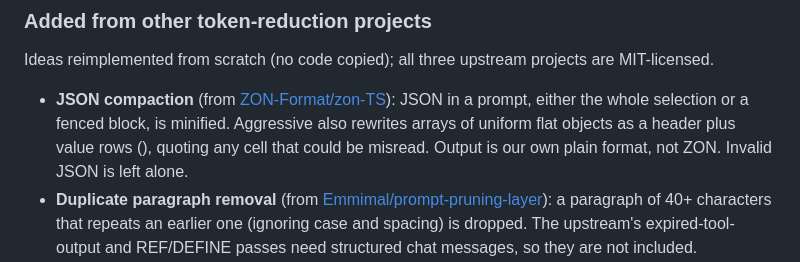
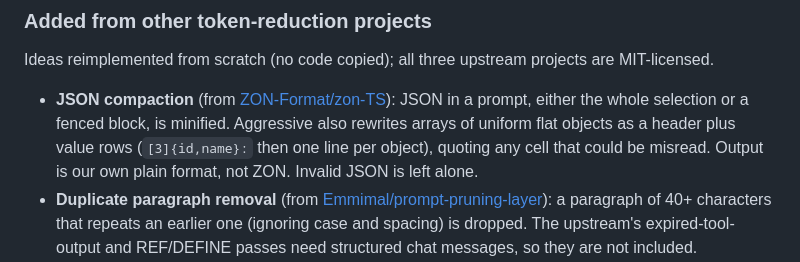
Before and after one commit to HershSingh1/prompt-compressor, a Markdown page: README.md, the part around the change. Rendered like a GitHub page.

Commit message:
Fix README example for JSON table format
Co-Authored-By: Claude Sonnet 5.5 <noreply@anthropic.com>

```diff
--- a/README.md
+++ b/README.md
@@ -27,7 +27,7 @@ Model lists live in `models.json` (one list per platform, mapped to fast/balance
 
 ### Added from other token-reduction projects
 Ideas reimplemented from scratch (no code copied); all three upstream projects are MIT-licensed.
-- **JSON compaction** (from [ZON-Format/zon-TS](https://github.com/ZON-Format/zon-TS)): JSON in a prompt, either the whole selection or a fenced block, is minified. Aggressive also rewrites arrays of uniform flat objects as a header plus value rows (), quoting any cell that could be misread. Output is our own plain format, not ZON. Invalid JSON is left alone.
+- **JSON compaction** (from [ZON-Format/zon-TS](https://github.com/ZON-Format/zon-TS)): JSON in a prompt, either the whole selection or a fenced block, is minified. Aggressive also rewrites arrays of uniform flat objects as a header plus value rows (`[3]{id,name}:` then one line per object), quoting any cell that could be misread. Output is our own plain format, not ZON. Invalid JSON is left alone.
 - **Duplicate paragraph removal** (from [Emmimal/prompt-pruning-layer](https://github.com/Emmimal/prompt-pruning-layer)): a paragraph of 40+ characters that repeats an earlier one (ignoring case and spacing) is dropped. The upstream's expired-tool-output and REF/DEFINE passes need structured chat messages, so they are not included.
 - **Condense long text** (from [Huzaifa785/context-compressor](https://github.com/Huzaifa785/context-compressor)): opt-in on the settings page. For prose of 600+ characters, keeps the highest-scoring sentences (TF-IDF plus position and length bias) in original order. Lists, headings, code, numbers, negations and conditionals are always kept. Lossy, so re-read the result.
 - Not used: [jfrog/boost](https://github.com/jfrog/boost). It filters shell-command output rather than prompt text, and its license is All Rights Reserved.
```
